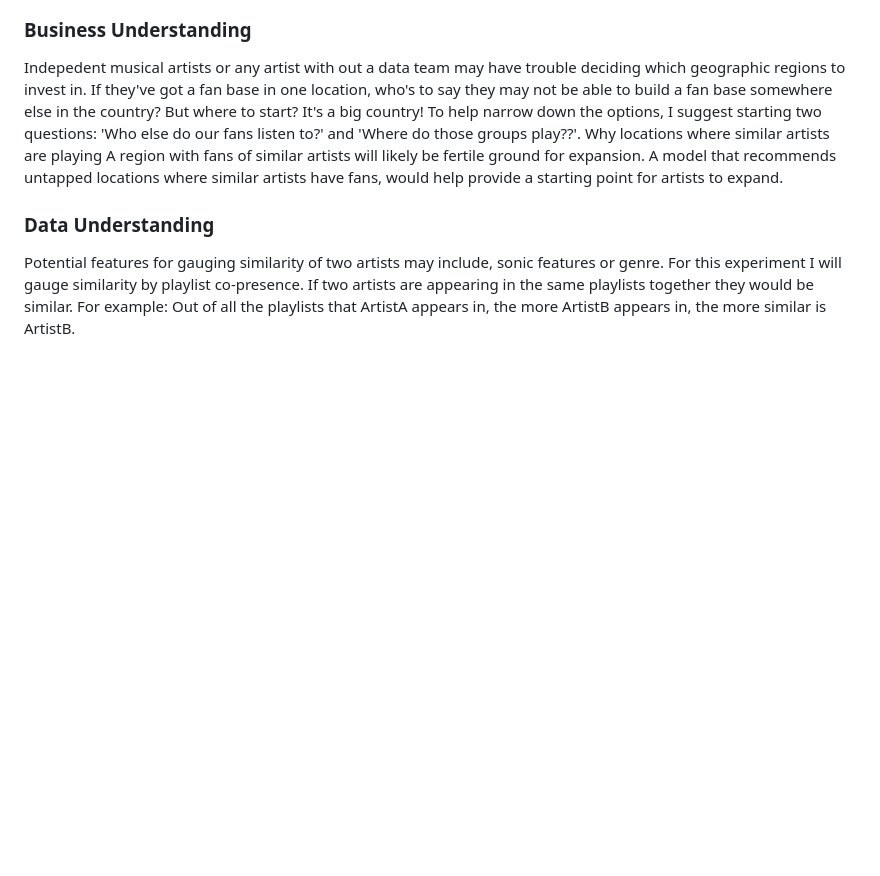
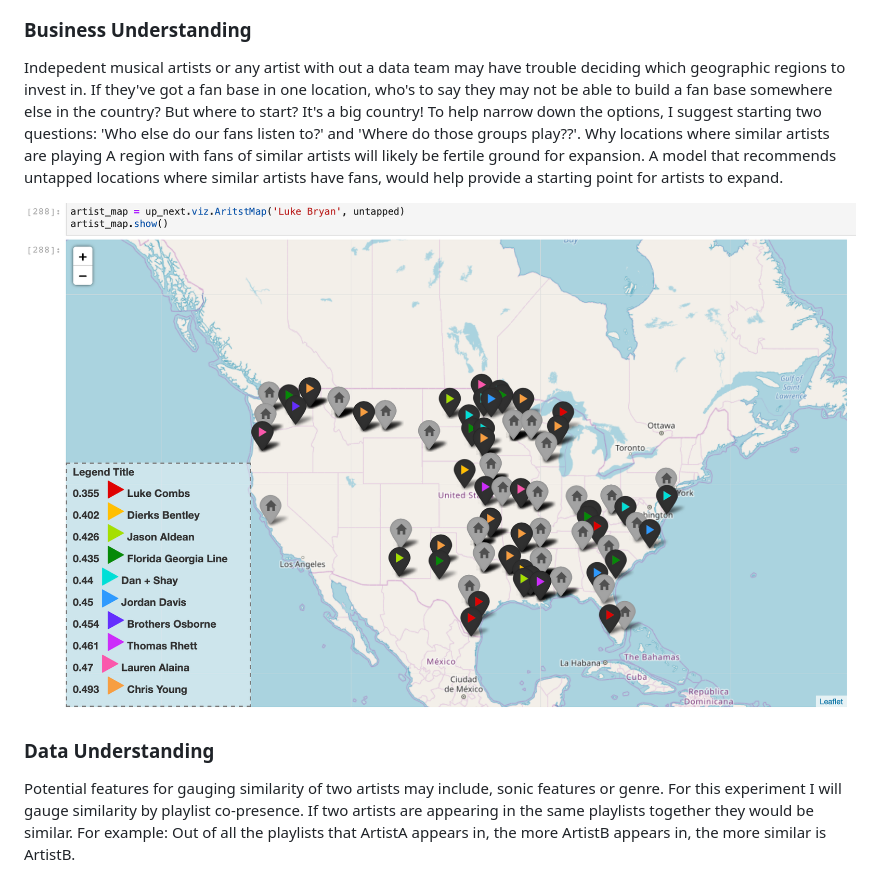
Before and after one commit to Patrickbfuller/solve_music_probs, a Markdown page: README.md, the part around the change. Drawn GitHub-style; pictures changed too: up_next/artist_map_demo.png (added); blank space fills up the shorter version.

Commit message:
test image in rdme

```diff
--- a/README.md
+++ b/README.md
@@ -5,6 +5,8 @@ Use data to make more informed music business decisions!
 
 ### Business Understanding
 Indepedent musical artists or any artist with out a data team may have trouble deciding which geographic regions to invest in. If they've got a fan base in one location, who's to say they may not be able to build a fan base somewhere else in the country? But where to start? It's a big country! To help narrow down the options, I suggest starting two questions: 'Who else do our fans listen to?' and 'Where do those groups play??'. Why locations where similar artists are playing A region with fans of similar artists will likely be fertile ground for expansion. A model that recommends untapped locations where similar artists have fans, would help provide a starting point for artists to expand.
+
+![](up_next/artist_map_demo.png)
 
 ### Data Understanding
 Potential features for gauging similarity of two artists may include, sonic features or genre. For this experiment I will gauge similarity by playlist co-presence. If two artists are appearing in the same playlists together they would be similar. For example: Out of all the playlists that ArtistA appears in, the more ArtistB appears in, the more similar is ArtistB.
```
